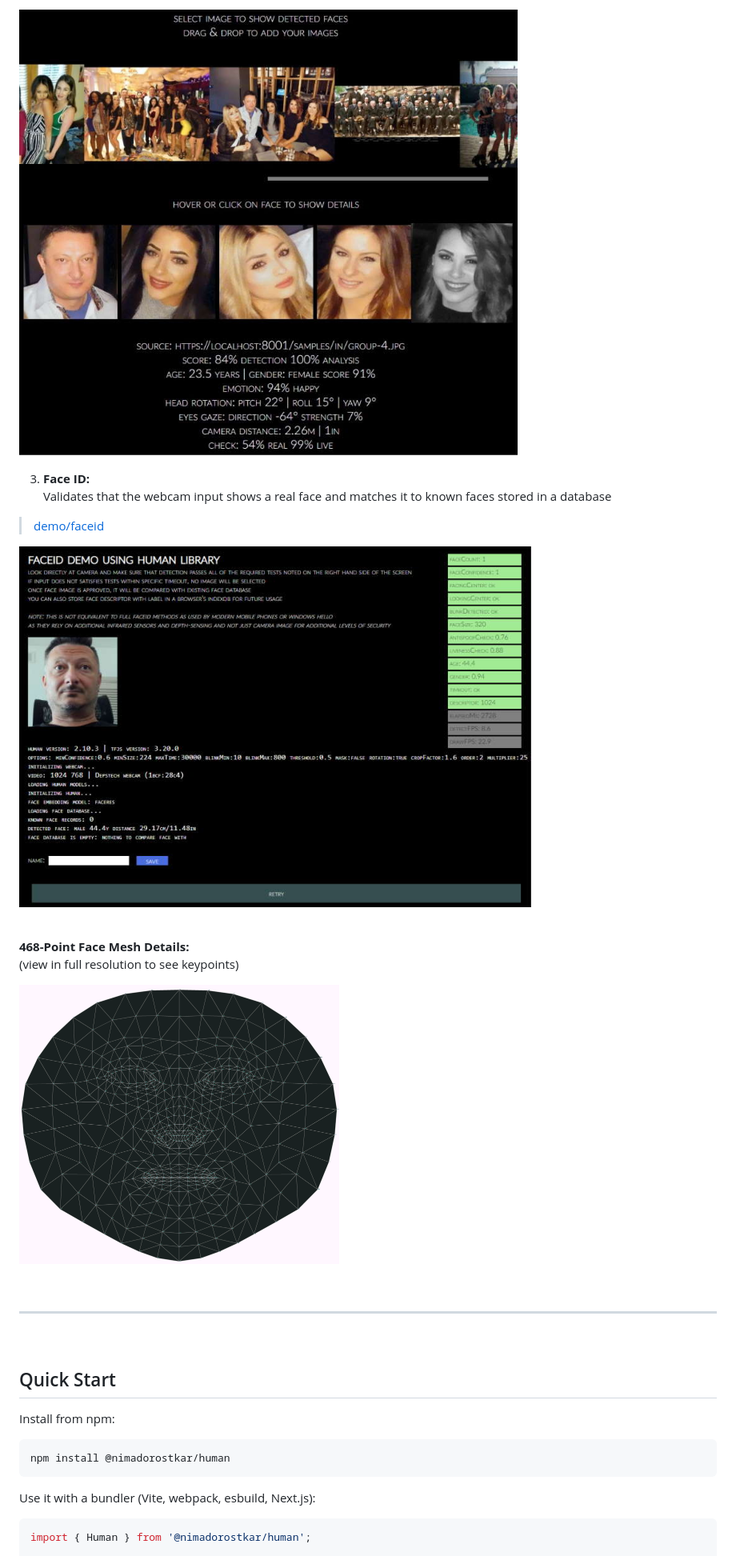
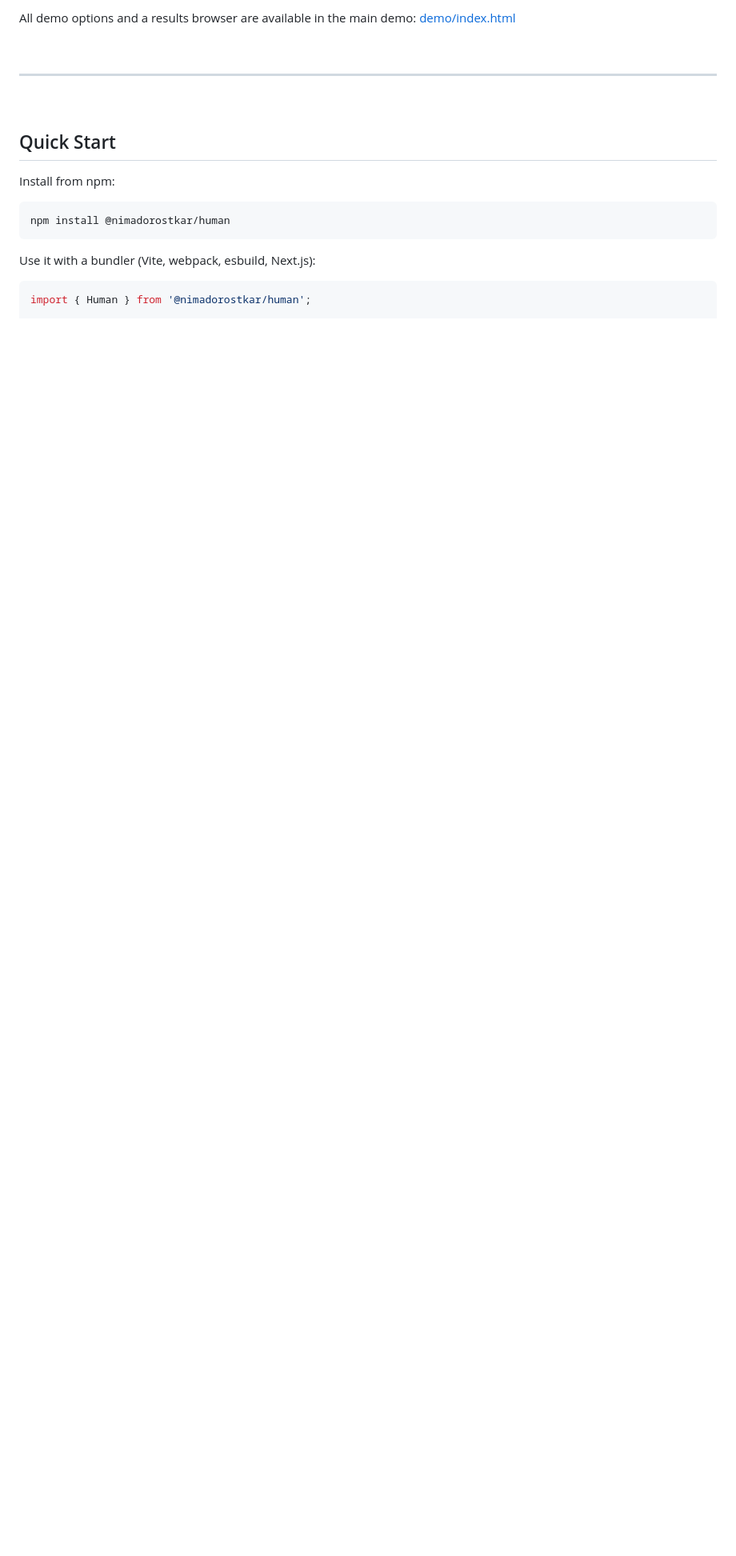
Before and after one commit to nimadorostkar/human, a Markdown page: README.md, the part around one of its changes. Shown at 80% size. Drawn GitHub-style; blank space fills up the shorter version.

```diff
--- a/README.md
+++ b/README.md
@@ -183,18 +184,5 @@ Extracts all detected faces from loaded images and highlights face details on a
 
-[<img src="assets/screenshot-facedetect.jpg" width="640"/>](assets/screenshot-facedetect.jpg)
-
-3. **Face ID:**
-Validates that the webcam input shows a real face and matches it to known faces stored in a database
-> [demo/faceid](demo/faceid/index.html)
-
-[<img src="assets/screenshot-faceid.jpg" width="640"/>](assets/screenshot-faceid.jpg)
-
-<br>
-
-**468-Point Face Mesh Details:**
-(view in full resolution to see keypoints)
-
-[<img src="assets/facemesh.png" width="400"/>](assets/facemesh.png)
+All demo options and a results browser are available in the main demo: [demo/index.html](demo/index.html)
 
 <br><hr><br>
 
```
Also changed, not shown: other parts of README.md (+18 -17 lines), assets/results/result-1.jpg (added), assets/results/result-2.jpg (added), assets/results/result-3.jpg (added), assets/results/result-4.jpg (added), 1 other file.
